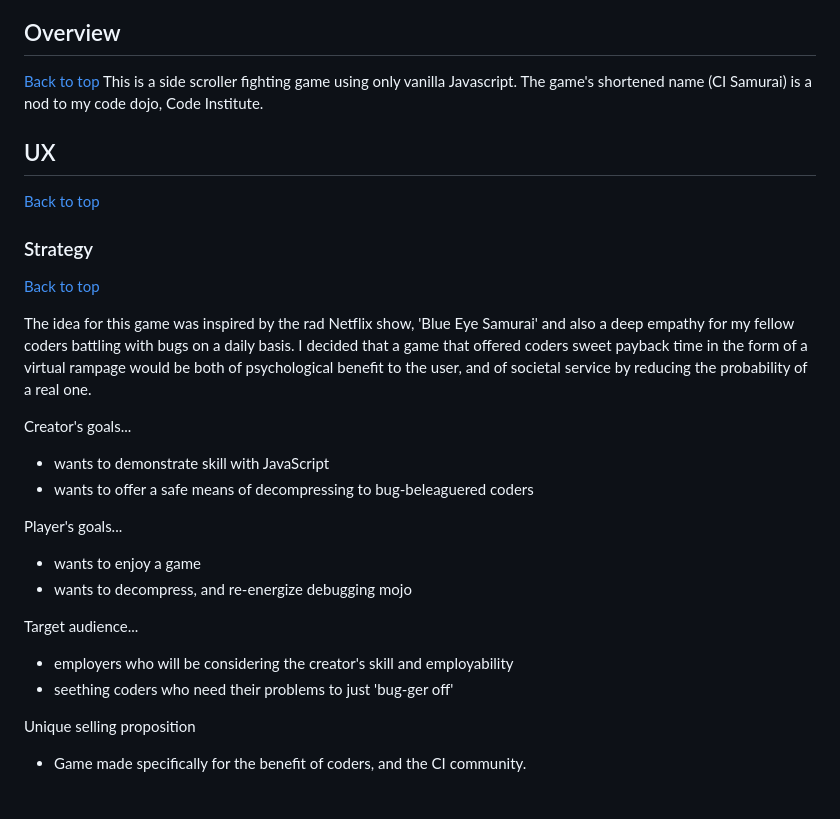
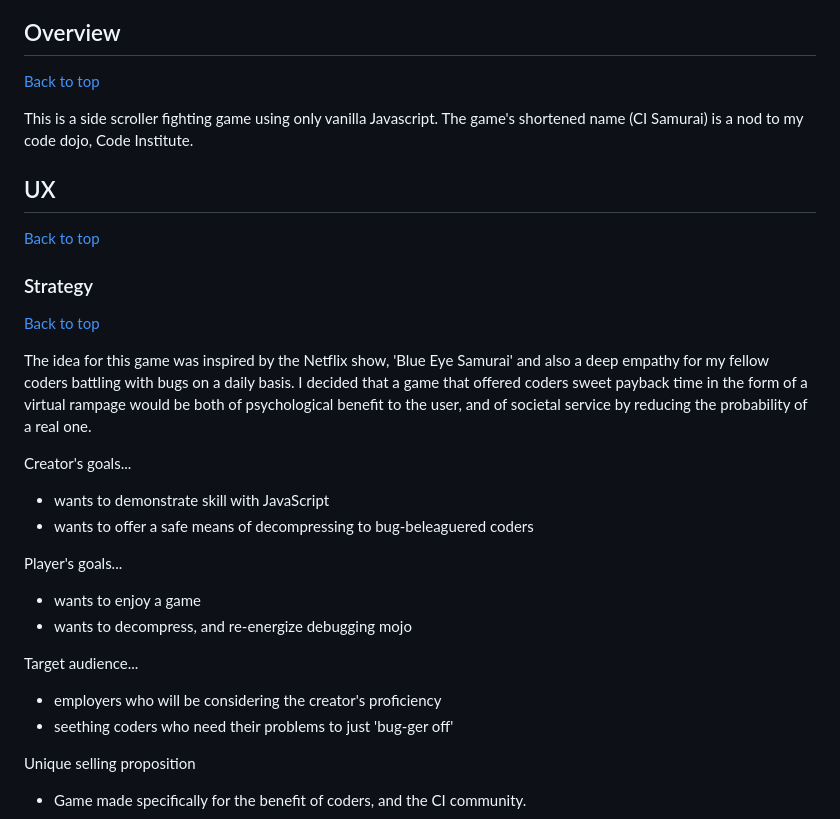
Before and after one commit to LlewBach/ci-samurai, a Markdown page: README.md, the part around the change printed below. Drawn GitHub-style; blank space fills up the shorter version.

```diff
--- a/README.md
+++ b/README.md
@@ -22,6 +22,7 @@ By Gareth Llewelyn
 ## Overview
 
 [Back to top](#milestone-2-project---code-eye-samurai)
+
 This is a side scroller fighting game using only vanilla Javascript. The game's shortened name (CI Samurai) is a nod to my code dojo, Code Institute.
 
 ## UX
@@ -32,7 +33,7 @@ This is a side scroller fighting game using only vanilla Javascript. The game's
 
 [Back to top](#milestone-2-project---code-eye-samurai)
 
-The idea for this game was inspired by the rad Netflix show, 'Blue Eye Samurai' and also a deep empathy for my fellow coders battling with bugs on a daily basis. I decided that a game that offered coders sweet payback time in the form of a virtual rampage would be both of psychological benefit to the user, and of societal service by reducing the probability of a real one.
+The idea for this game was inspired by the Netflix show, 'Blue Eye Samurai' and also a deep empathy for my fellow coders battling with bugs on a daily basis. I decided that a game that offered coders sweet payback time in the form of a virtual rampage would be both of psychological benefit to the user, and of societal service by reducing the probability of a real one.
 
 Creator's goals...
 - wants to demonstrate skill with JavaScript
@@ -43,7 +44,7 @@ Player's goals...
 - wants to decompress, and re-energize debugging mojo
 
 Target audience...
-- employers who will be considering the creator's skill and employability
+- employers who will be considering the creator's proficiency
 - seething coders who need their problems to just 'bug-ger off'
 
 Unique selling proposition
```
Also changed, not shown: other parts of README.md (+20 -6 lines), assets/captures/capture-1.PNG (added), assets/wireframes/Controls.png (added), assets/wireframes/Game.png (added), assets/wireframes/Intro.png (added), 6 other files.
